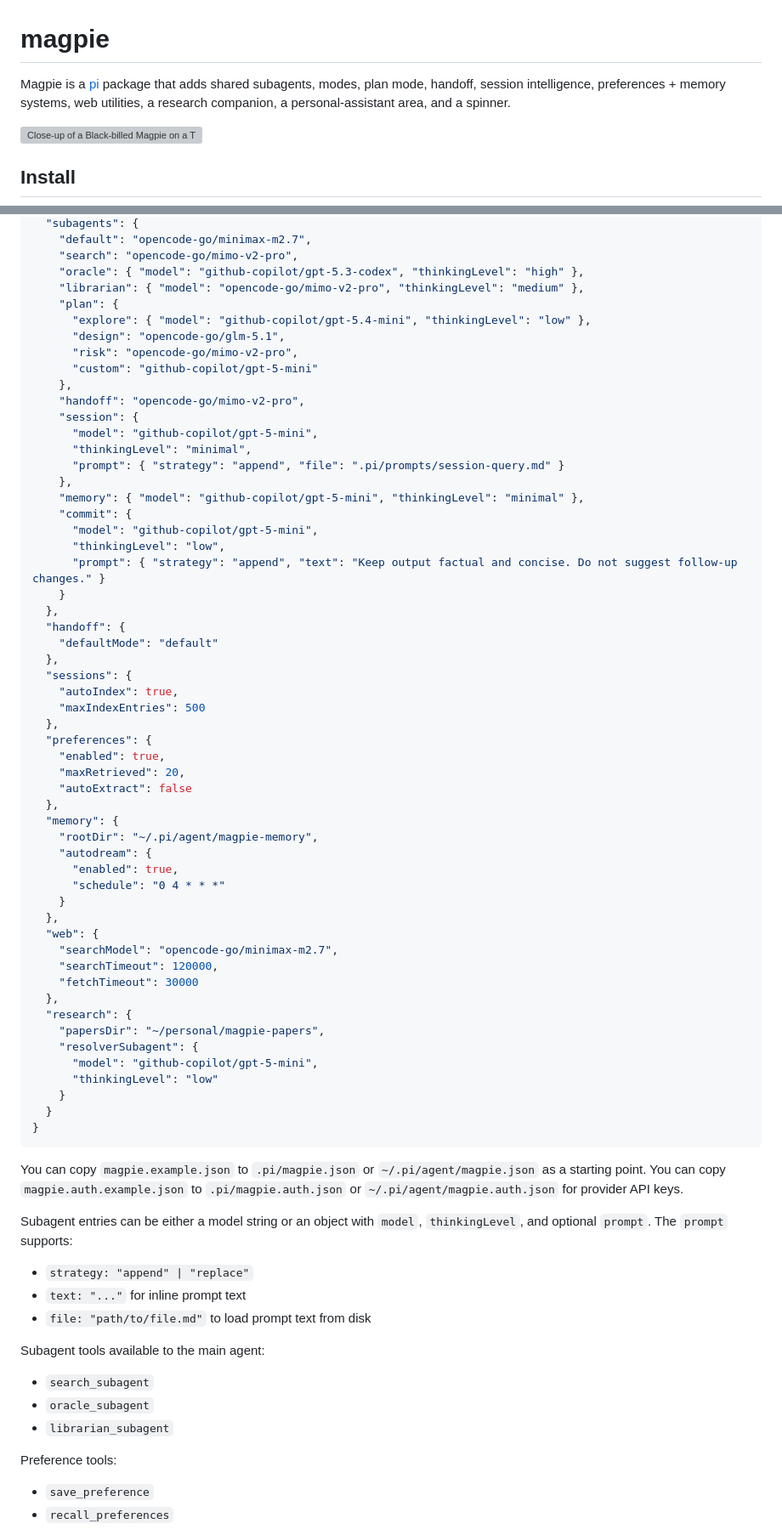
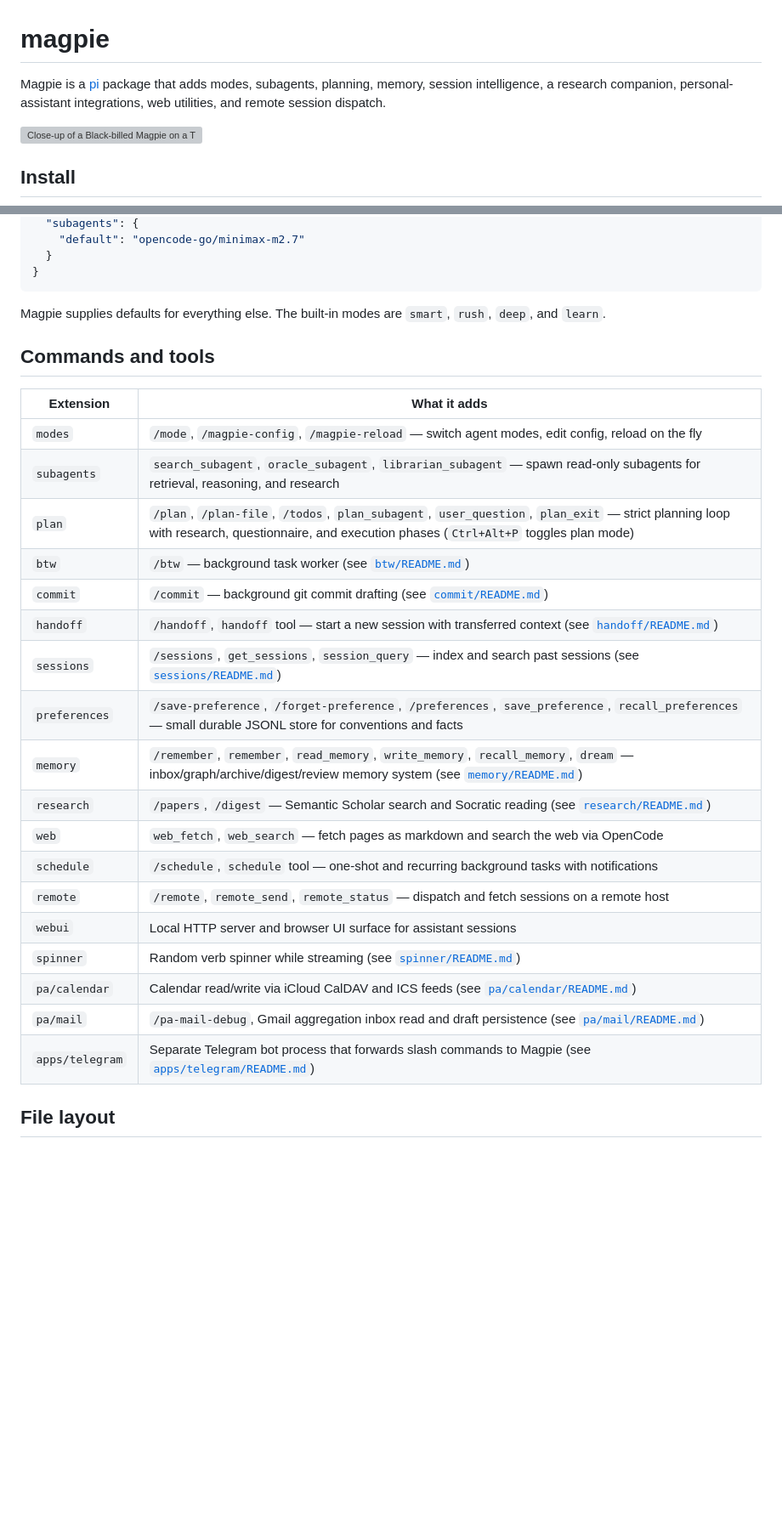
Before and after one commit to nielsjaspers/magpie, a Markdown page: README.md, 2 parts joined by grey strips. Shown at 85% size. GitHub-like rendering; blank space fills up the shorter version; grey boxes are pictures that could not be loaded.

````diff
--- a/README.md
+++ b/README.md
@@ -1,6 +1,6 @@
 # magpie
 
-Magpie is a [pi](https://pi.dev) package that adds shared subagents, modes, plan mode, handoff, session intelligence, preferences + memory systems, web utilities, a research companion, a personal-assistant area, and a spinner.
+Magpie is a [pi](https://pi.dev) package that adds modes, subagents, planning, memory, session intelligence, a research companion, personal-assistant integrations, web utilities, and remote session dispatch.
 
 <img
   src="./magpie.webp"
@@ -80,76 +57,33 @@ Project auth overrides global auth.
   "subagents": {
-    "default": "opencode-go/minimax-m2.7",
-    "search": "opencode-go/mimo-v2-pro",
-    "oracle": { "model": "github-copilot/gpt-5.3-codex", "thinkingLevel": "high" },
-    "librarian": { "model": "opencode-go/mimo-v2-pro", "thinkingLevel": "medium" },
-    "plan": {
-      "explore": { "model": "github-copilot/gpt-5.4-mini", "thinkingLevel": "low" },
-      "design": "opencode-go/glm-5.1",
-      "risk": "opencode-go/mimo-v2-pro",
-      "custom": "github-copilot/gpt-5-mini"
-    },
-    "handoff": "opencode-go/mimo-v2-pro",
-    "session": {
-      "model": "github-copilot/gpt-5-mini",
-      "thinkingLevel": "minimal",
-      "prompt": { "strategy": "append", "file": ".pi/prompts/session-query.md" }
-    },
-    "memory": { "model": "github-copilot/gpt-5-mini", "thinkingLevel": "minimal" },
-    "commit": {
-      "model": "github-copilot/gpt-5-mini",
-      "thinkingLevel": "low",
-      "prompt": { "strategy": "append", "text": "Keep output factual and concise. Do not suggest follow-up changes." }
-    }
-  },
-  "handoff": {
-    "defaultMode": "default"
-  },
-  "sessions": {
-    "autoIndex": true,
-    "maxIndexEntries": 500
-  },
-  "preferences": {
-    "enabled": true,
-    "maxRetrieved": 20,
-    "autoExtract": false
-  },
-  "memory": {
-    "rootDir": "~/.pi/agent/magpie-memory",
-    "autodream": {
-      "enabled": true,
-      "schedule": "0 4 * * *"
-    }
-  },
-  "web": {
-    "searchModel": "opencode-go/minimax-m2.7",
-    "searchTimeout": 120000,
-    "fetchTimeout": 30000
-  },
-  "research": {
-    "papersDir": "~/personal/magpie-papers",
-    "resolverSubagent": {
-      "model": "github-copilot/gpt-5-mini",
-      "thinkingLevel": "low"
-    }
+    "default": "opencode-go/minimax-m2.7"
   }
 }
 ```
 
-You can copy `magpie.example.json` to `.pi/magpie.json` or `~/.pi/agent/magpie.json` as a starting point.
-You can copy `magpie.auth.example.json` to `.pi/magpie.auth.json` or `~/.pi/agent/magpie.auth.json` for provider API keys.
+Magpie supplies defaults for everything else. The built-in modes are `smart`, `rush`, `deep`, and `learn`.
 
-Subagent entries can be either a model string or an object with `model`, `thinkingLevel`, and optional `prompt`.
-The `prompt` supports:
-- `strategy: "append" | "replace"`
-- `text: "..."` for inline prompt text
-- `file: "path/to/file.md"` to load prompt text from disk
+## Commands and tools
 
-Subagent tools available to the main agent:
-- `search_subagent`
-- `oracle_subagent`
-- `librarian_subagent`
+| Extension | What it adds |
+|-----------|--------------|
+| `modes` | `/mode`, `/magpie-config`, `/magpie-reload` — switch agent modes, edit config, reload on the fly |
+| `subagents` | `search_subagent`, `oracle_subagent`, `librarian_subagent` — spawn read-only subagents for retrieval, reasoning, and research |
+| `plan` | `/plan`, `/plan-file`, `/todos`, `plan_subagent`, `user_question`, `plan_exit` — strict planning loop with research, questionnaire, and execution phases (`Ctrl+Alt+P` toggles plan mode) |
+| `btw` | `/btw` — background task worker (see [`btw/README.md`](btw/README.md)) |
+| `commit` | `/commit` — background git commit drafting (see [`commit/README.md`](commit/README.md)) |
+| `handoff` | `/handoff`, `handoff` tool — start a new session with transferred context (see [`handoff/README.md`](handoff/README.md)) |
+| `sessions` | `/sessions`, `get_sessions`, `session_query` — index and search past sessions (see [`sessions/README.md`](sessions/README.md)) |
+| `preferences` | `/save-preference`, `/forget-preference`, `/preferences`, `save_preference`, `recall_preferences` — small durable JSONL store for conventions and facts |
+| `memory` | `/remember`, `remember`, `read_memory`, `write_memory`, `recall_memory`, `dream` — inbox/graph/archive/digest/review memory system (see [`memory/README.md`](memory/README.md)) |
+| `research` | `/papers`, `/digest` — Semantic Scholar search and Socratic reading (see [`research/README.md`](research/README.md)) |
+| `web` | `web_fetch`, `web_search` — fetch pages as markdown and search the web via OpenCode |
+| `schedule` | `/schedule`, `schedule` tool — one-shot and recurring background tasks with notifications |
+| `remote` | `/remote`, `remote_send`, `remote_status` — dispatch and fetch sessions on a remote host |
+| `webui` | Local HTTP server and browser UI surface for assistant sessions |
+| `spinner` | Random verb spinner while streaming (see [`spinner/README.md`](spinner/README.md)) |
+| `pa/calendar` | Calendar read/write via iCloud CalDAV and ICS feeds (see [`pa/calendar/README.md`](pa/calendar/README.md)) |
+| `pa/mail` | `/pa-mail-debug`, Gmail aggregation inbox read and draft persistence (see [`pa/mail/README.md`](pa/mail/README.md)) |
+| `apps/telegram` | Separate Telegram bot process that forwards slash commands to Magpie (see [`apps/telegram/README.md`](apps/telegram/README.md)) |
 
-Preference tools:
-- `save_preference`
-- `recall_preferences`
+## File layout
 
````
Also changed, not shown: other parts of README.md (+36 -110 lines), docs/AUTH.md (added, +98 -0 lines), docs/CONFIGURATION.md (added, +322 -0 lines).
